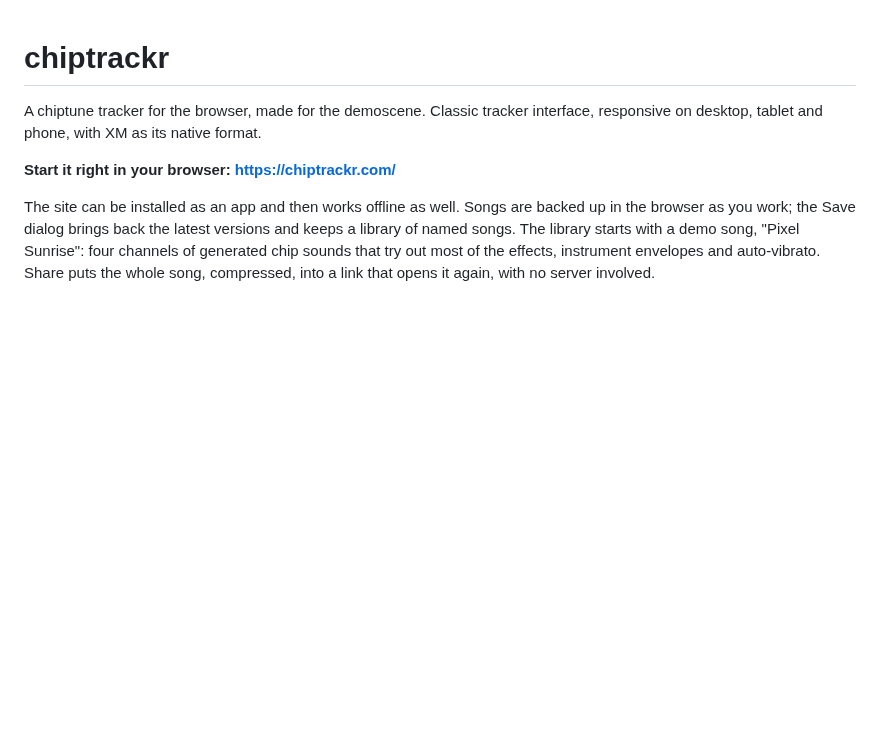
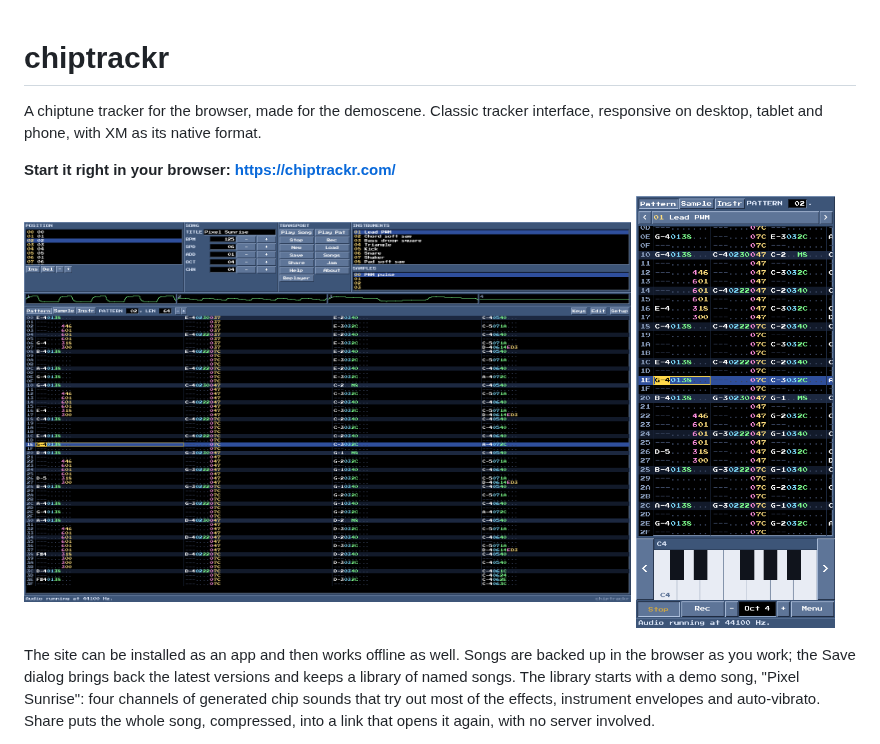
Before and after one commit to wirehack7/webtracker, a Markdown page: README.md, the part around the change. GitHub-like rendering; pictures changed too: docs/screenshots/desktop.png (added), docs/screenshots/mobile.png (added); blank space fills up the shorter version.

Commit message:
Add desktop and phone screenshots to the README
Both show the demo song Pixel Sunrise playing (pattern 02), captured with
Playwright from a production build at 1440x900 and 390x844 (2x).

Co-Authored-By: Claude Opus 5.5 (1M context) <noreply@anthropic.com>
Claude-Session: https://claude.ai/code/session_0186GW1Ew8cZ3Sk8DJMQFmG1

```diff
--- a/README.md
+++ b/README.md
@@ -3,6 +3,11 @@
 A chiptune tracker for the browser, made for the demoscene. Classic tracker interface, responsive on desktop, tablet and phone, with XM as its native format.
 
 **Start it right in your browser: https://chiptrackr.com/**
+
+<p>
+  <img src="docs/screenshots/desktop.png" alt="chiptrackr on a desktop browser, playing the demo song Pixel Sunrise" width="73%">
+  <img src="docs/screenshots/mobile.png" alt="chiptrackr on a phone, with the pattern editor and the on-screen piano" width="24%">
+</p>
 
 The site can be installed as an app and then works offline as well. Songs are backed up in the browser as you work; the Save dialog brings back the latest versions and keeps a library of named songs. The library starts with a demo song, "Pixel Sunrise": four channels of generated chip sounds that try out most of the effects, instrument envelopes and auto-vibrato. Share puts the whole song, compressed, into a link that opens it again, with no server involved.
 
```
